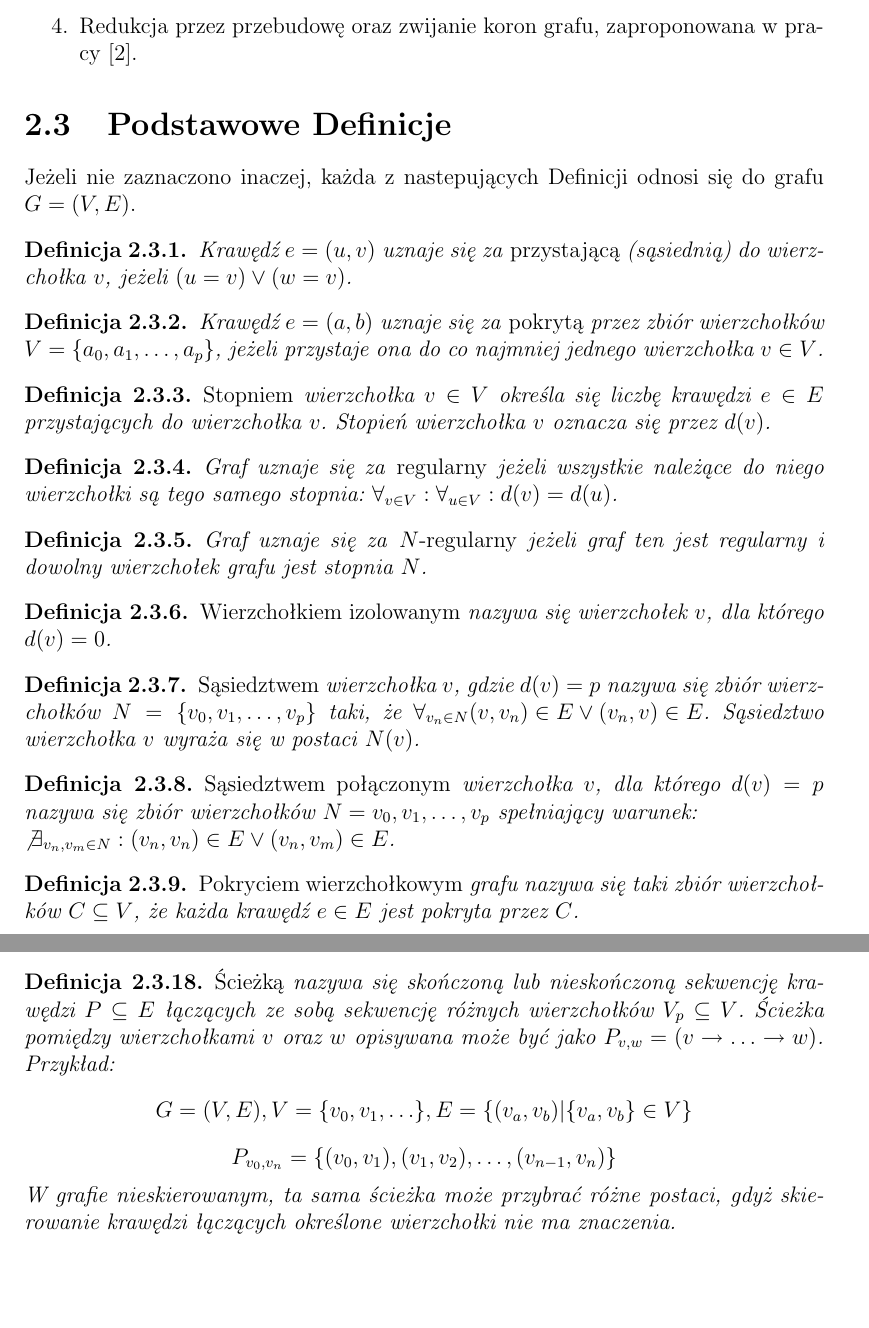
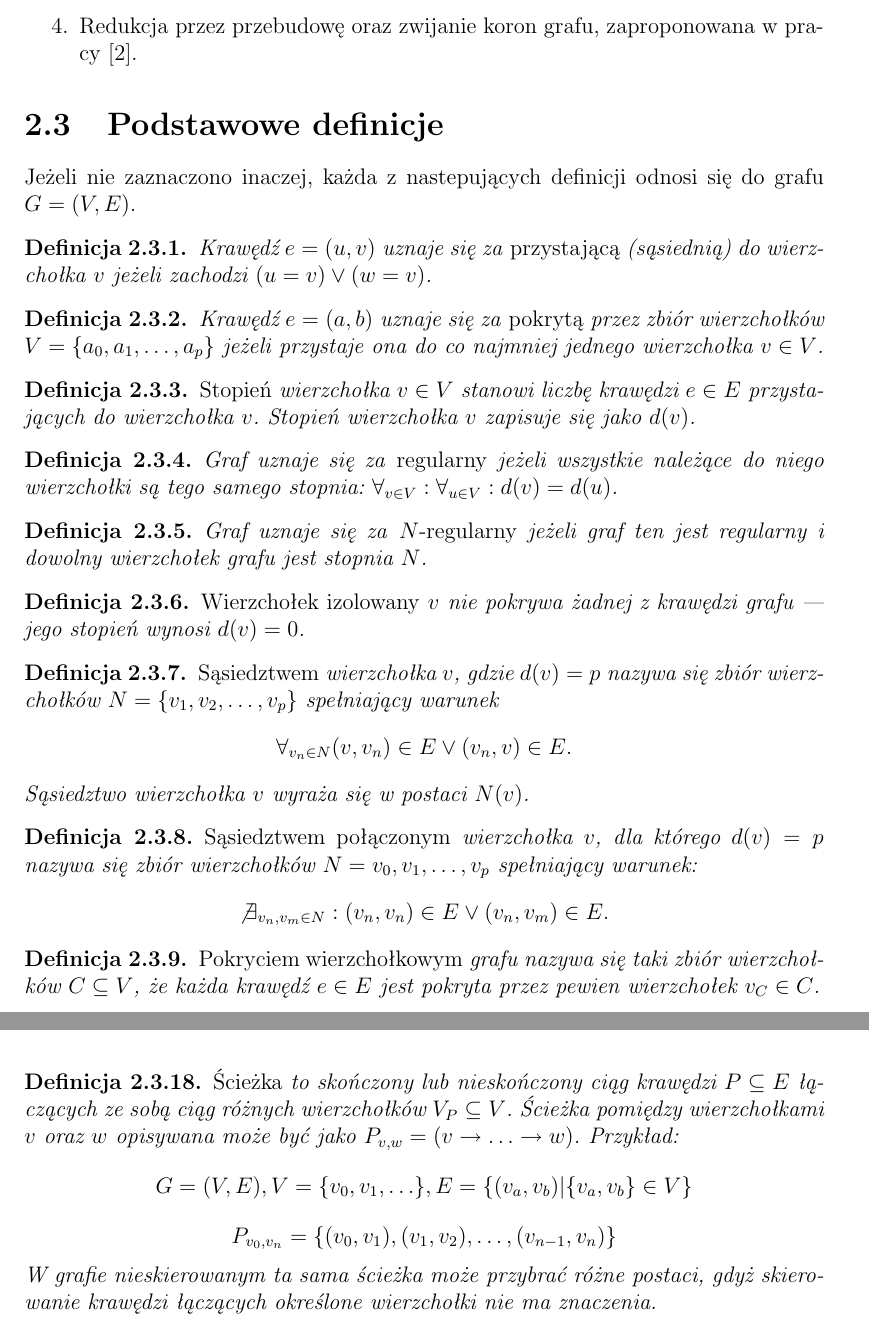
Before and after one commit to elkorn/vertex-cover-kernelization, a LaTeX thesis (thesis/Main.tex, which reads thesis/Definitions.tex): two parts of pages 15 and 16 of 79 before the commit and two parts of pages 15 and 17 of 80 after it, joined at a grey line, cut so that both start at the same text, the shorter picture padded with empty space. Compiled offline with pdfLaTeX.

Commit message:
Fixes - definitions.

```diff
--- a/thesis/Definitions.tex
+++ b/thesis/Definitions.tex
@@ -1,23 +1,22 @@
-\section{Podstawowe Definicje}\label{s_definitions}
+\section{Podstawowe definicje}\label{s_definitions}
 
-Jeżeli nie zaznaczono inaczej, każda z nastepujących Definicji odnosi się do
+Jeżeli nie zaznaczono inaczej, każda z nastepujących definicji odnosi się do
 grafu $G=(V,E)$.
 
 \begin{definition}
-  Krawędź $e=(u,v)$ uznaje się za \emph{przystającą} (sąsiednią) do wierzchołka $v$,
-  jeżeli $(u=v) \lor (w=v)$.
+  Krawędź $e=(u,v)$ uznaje się za \emph{przystającą} (sąsiednią) do wierzchołka $v$
+  jeżeli zachodzi $(u=v) \lor (w=v)$.
 \end{definition}
 
 \begin{definition}
   Krawędź $e=(a,b)$ uznaje się za \emph{pokrytą} przez zbiór wierzchołków \\
-  $V=\{a_0, a_1, \ldots, a_p\}$, jeżeli przystaje ona do co najmniej jednego
+  $V=\{a_0, a_1, \ldots, a_p\}$ jeżeli przystaje ona do co najmniej jednego
   wierzchołka $v \in V$.
 \end{definition}
 
 \begin{definition}
-  \emph{Stopniem} wierzchołka $v \in V$ określa się
-  liczbę krawędzi $e \in E$ przystających do wierzchołka $v$.
-  Stopień wierzchołka $v$ oznacza się przez $d(v)$.
+  \emph{Stopień} wierzchołka $v \in V$ stanowi liczbę krawędzi $e \in E$ przystających do wierzchołka $v$.
+  Stopień wierzchołka $v$ zapisuje się jako $d(v)$.
 \end{definition}
 
 \begin{definition}\thlabel{def_regular}
@@ -29,26 +28,25 @@ grafu $G=(V,E)$.
 \end{definition}
 
 \begin{definition}\thlabel{def_isolated_vertex}
-  \emph{Wierzchołkiem izolowanym} nazywa się wierzchołek $v$, dla którego $d(v)=0$.
+  \emph{Wierzchołek izolowany} $v$ nie pokrywa żadnej z krawędzi grafu --- jego stopień wynosi $d(v)=0$.
 \end{definition}
 
 \begin{definition}
-  \emph{Sąsiedztwem} wierzchołka $v$, gdzie $d(v)=p$ nazywa się zbiór
-  wierzchołków $N=\{v_0, v_1, \ldots, v_p\}$ taki, że
-  $\forall_{v_n \in N}{(v,v_n) \in E \lor (v_n,v) \in E}$.
+  \emph{Sąsiedztwem} wierzchołka $v$, gdzie $d(v)=p$ nazywa się zbiór wierzchołków $N=\{v_1, v_2, \ldots, v_p\}$ spełniający warunek
+  \[\forall_{v_n \in N}{(v,v_n) \in E \lor (v_n,v) \in E}.\]
   Sąsiedztwo wierzchołka $v$ wyraża się w postaci $N(v)$.
 \end{definition}
 
 \begin{definition}
   \emph{Sąsiedztwem połączonym} wierzchołka $v$, dla którego $d(v)=p$ nazywa się zbiór wierzchołków
-  $N={v_0, v_1, \ldots, v_p}$ spełniający warunek:\\
-  $\not \exists_{v_n, v_m \in N}:{(v_n,v_n) \in E \lor (v_n,v_m) \in E}$.
+  $N={v_0, v_1, \ldots, v_p}$ spełniający warunek:\[
+  \not \exists_{v_n, v_m \in N}:{(v_n,v_n) \in E \lor (v_n,v_m) \in E}.
+  \]
 \end{definition}
 
 \begin{definition}\thlabel{def_vc}
   \emph{Pokryciem wierzchołkowym} grafu nazywa się taki zbiór wierzchołków
-  $C \subseteq V$, że każda krawędź $e \in E$ jest pokryta przez $C$.
+  $C \subseteq V$, że każda krawędź $e \in E$ jest pokryta przez pewien wierzchołek $ v_C \in C$.
 \end{definition}
 
 \begin{definition}
-  Przez \emph{rozmiar} lub \emph{liczebność} pokrycia wierzchołkowego $C$ rozumie się liczebność ($|C|$)
@@ -108,14 +103,14 @@ grafu $G=(V,E)$.
 \end{definition}
 
 \begin{definition}
-  \emph{Ścieżką} nazywa się skończoną lub nieskończoną sekwencję krawędzi
-  $P \subseteq E$ łączących ze sobą sekwencję różnych wierzchołków
-  $V_p \subseteq V$.
+  \emph{Ścieżka} to skończony lub nieskończony ciąg krawędzi
+  $P \subseteq E$ łączących ze sobą ciąg różnych wierzchołków
+  $V_P \subseteq V$.
   Ścieżka pomiędzy wierzchołkami $v$ oraz $w$ opisywana może być jako $P_{v,w} = (v \rightarrow \ldots \rightarrow w)$.
   Przykład:
   \[G=(V,E), V=\{v_0, v_1, \ldots\}, E=\{(v_a, v_b)| \{v_a, v_b\} \in V\}\]
   \[P_{v_0, v_n}=\{(v_0, v_1), (v_1, v_2), \ldots, (v_{n-1}, v_n)\}\]
-  W grafie nieskierowanym, ta sama ścieżka może przybrać różne postaci, gdyż
+  W grafie nieskierowanym ta sama ścieżka może przybrać różne postaci, gdyż
   skierowanie krawędzi łączących określone wierzchołki nie ma znaczenia.
 \end{definition}
 
```
Also changed, not shown: thesis/Definitions.tex (28 more changed lines).
